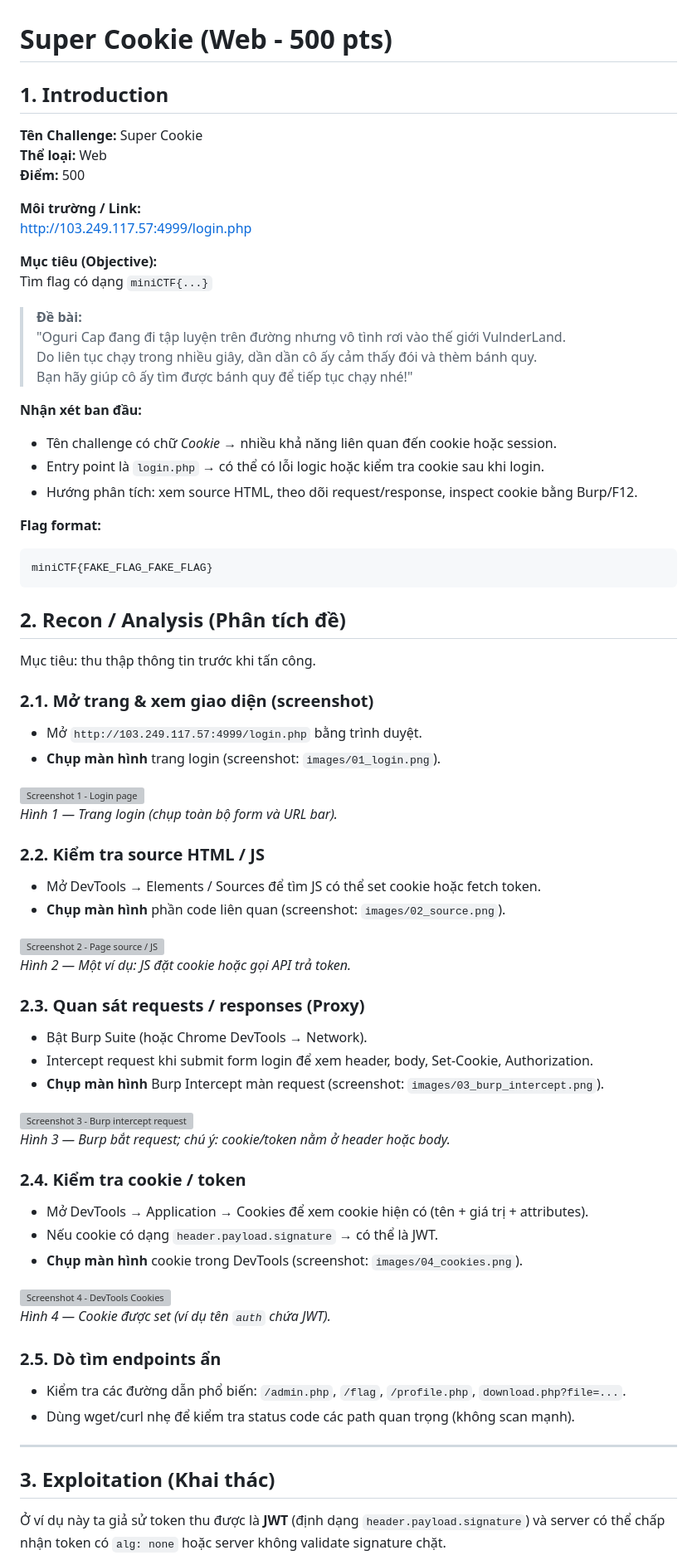
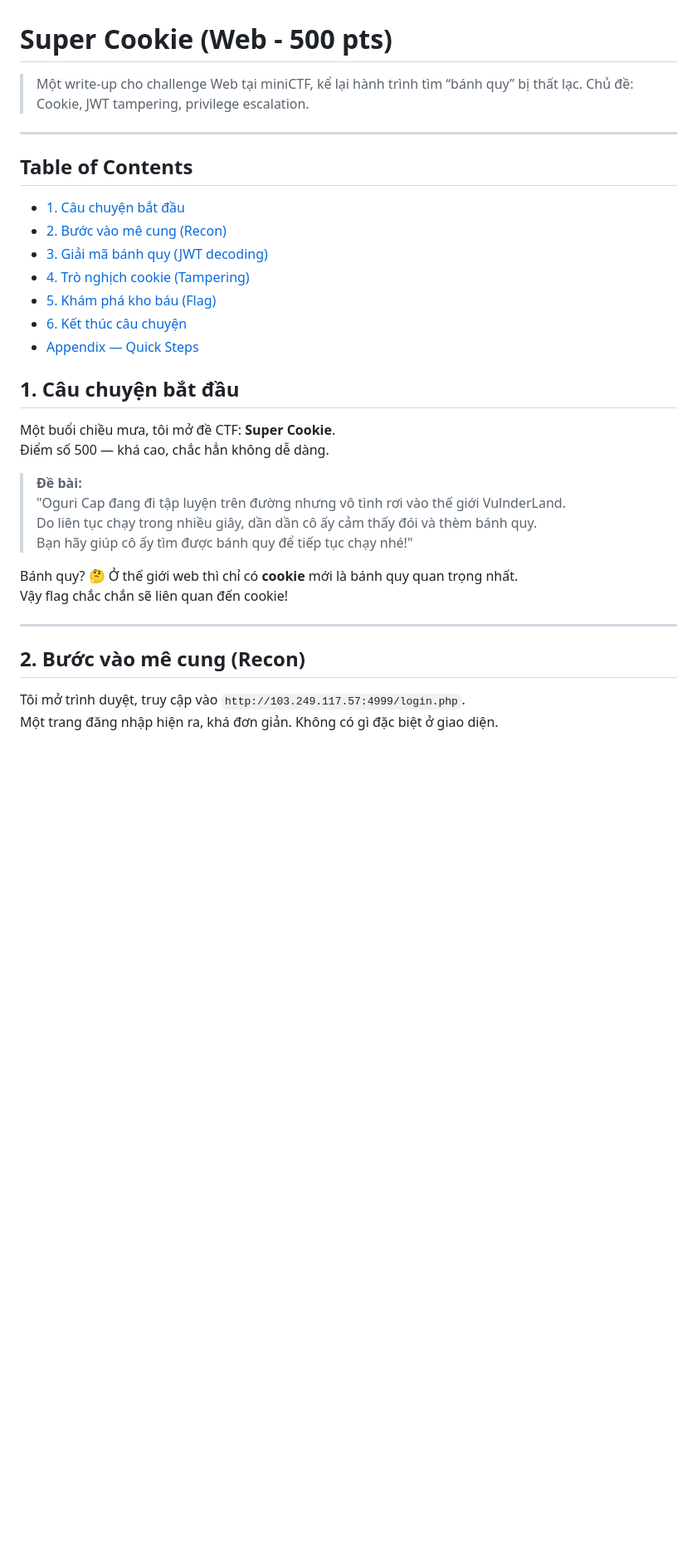
Before and after one commit to dinhvaren/d1nhvar3n-blog, a Markdown page: src/posts/miniCTF1.md, the part around one of its changes. Shown at 83% size. Drawn GitHub-style; blank space fills up the shorter version; grey boxes are pictures that could not be loaded.

````diff
--- a/src/posts/miniCTF1.md
+++ b/src/posts/miniCTF1.md
@@ -1,73 +1,36 @@
 # Super Cookie (Web - 500 pts)
 
-## 1. Introduction
+> Một write-up cho challenge Web tại miniCTF, kể lại hành trình tìm “bánh quy” bị thất lạc.
+> Chủ đề: Cookie, JWT tampering, privilege escalation.
 
-**Tên Challenge:** Super Cookie
-**Thể loại:** Web
-**Điểm:** 500
+---
 
-**Môi trường / Link:**
-[http://103.249.117.57:4999/login.php](http://103.249.117.57:4999/login.php)
+## Table of Contents
+- [1. Câu chuyện bắt đầu](#1-câu-chuyện-bắt-đầu)
+- [2. Bước vào mê cung (Recon)](#2-bước-vào-mê-cung-recon)
+- [3. Giải mã bánh quy (JWT decoding)](#3-giải-mã-bánh-quy-jwt-decoding)
+- [4. Trò nghịch cookie (Tampering)](#4-trò-nghịch-cookie-tampering)
+- [5. Khám phá kho báu (Flag)](#5-khám-phá-kho-báu-flag)
+- [6. Kết thúc câu chuyện](#6-kết-thúc-câu-chuyện)
+- [Appendix — Quick Steps](#appendix--quick-steps)
 
-**Mục tiêu (Objective):**
-Tìm flag có dạng `miniCTF{...}`
+## 1. Câu chuyện bắt đầu
+
+Một buổi chiều mưa, tôi mở đề CTF: **Super Cookie**.
+Điểm số 500 — khá cao, chắc hẳn không dễ dàng.
 
 > **Đề bài:**
 > "Oguri Cap đang đi tập luyện trên đường nhưng vô tình rơi vào thế giới VulnderLand.
 > Do liên tục chạy trong nhiều giây, dần dần cô ấy cảm thấy đói và thèm bánh quy.
 > Bạn hãy giúp cô ấy tìm được bánh quy để tiếp tục chạy nhé!"
 
-**Nhận xét ban đầu:**
-- Tên challenge có chữ *Cookie* → nhiều khả năng liên quan đến cookie hoặc session.
-- Entry point là `login.php` → có thể có lỗi logic hoặc kiểm tra cookie sau khi login.
-- Hướng phân tích: xem source HTML, theo dõi request/response, inspect cookie bằng Burp/F12.
-
-**Flag format:**
-```
-miniCTF{FAKE_FLAG_FAKE_FLAG}
-```
-
-## 2. Recon / Analysis (Phân tích đề)
-
-Mục tiêu: thu thập thông tin trước khi tấn công.
-
-### 2.1. Mở trang & xem giao diện (screenshot)
-- Mở `http://103.249.117.57:4999/login.php` bằng trình duyệt.
-- **Chụp màn hình** trang login (screenshot: `images/01_login.png`).
-
-![Screenshot 1 - Login page](images/01_login.png)
-*Hình 1 — Trang login (chụp toàn bộ form và URL bar).*
-
-### 2.2. Kiểm tra source HTML / JS
-- Mở DevTools → Elements / Sources để tìm JS có thể set cookie hoặc fetch token.
-- **Chụp màn hình** phần code liên quan (screenshot: `images/02_source.png`).
-
-![Screenshot 2 - Page source / JS](images/02_source.png)
-*Hình 2 — Một ví dụ: JS đặt cookie hoặc gọi API trả token.*
-
-### 2.3. Quan sát requests / responses (Proxy)
-- Bật Burp Suite (hoặc Chrome DevTools → Network).
-- Intercept request khi submit form login để xem header, body, Set-Cookie, Authorization.
-- **Chụp màn hình** Burp Intercept màn request (screenshot: `images/03_burp_intercept.png`).
-
-![Screenshot 3 - Burp intercept request](images/03_burp_intercept.png)
-*Hình 3 — Burp bắt request; chú ý: cookie/token nằm ở header hoặc body.*
-
-### 2.4. Kiểm tra cookie / token
-- Mở DevTools → Application → Cookies để xem cookie hiện có (tên + giá trị + attributes).
-- Nếu cookie có dạng `header.payload.signature` → có thể là JWT.
-- **Chụp màn hình** cookie trong DevTools (screenshot: `images/04_cookies.png`).
-
-![Screenshot 4 - DevTools Cookies](images/04_cookies.png)
-*Hình 4 — Cookie được set (ví dụ tên `auth` chứa JWT).*
-
-### 2.5. Dò tìm endpoints ẩn
-- Kiểm tra các đường dẫn phổ biến: `/admin.php`, `/flag`, `/profile.php`, `download.php?file=...`.
-- Dùng wget/curl nhẹ để kiểm tra status code các path quan trọng (không scan mạnh).
+Bánh quy? 🤔 Ở thế giới web thì chỉ có **cookie** mới là bánh quy quan trọng nhất.
+Vậy flag chắc chắn sẽ liên quan đến cookie!
 
 ---
 
-## 3. Exploitation (Khai thác)
+## 2. Bước vào mê cung (Recon)
 
-Ở ví dụ này ta giả sử token thu được là **JWT** (định dạng `header.payload.signature`) và server có thể chấp nhận token có `alg: none` hoặc server không validate signature chặt.
+Tôi mở trình duyệt, truy cập vào `http://103.249.117.57:4999/login.php`.
+Một trang đăng nhập hiện ra, khá đơn giản. Không có gì đặc biệt ở giao diện.
 
````
Also changed, not shown: other parts of src/posts/miniCTF1.md (+45 -16 lines).
